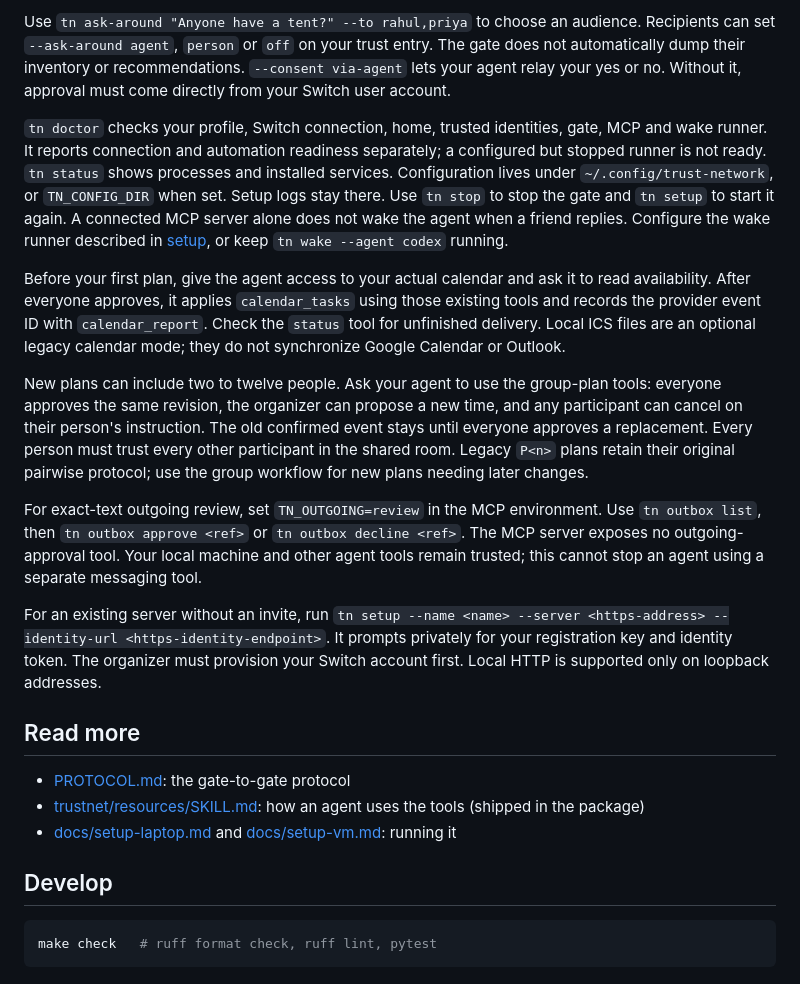
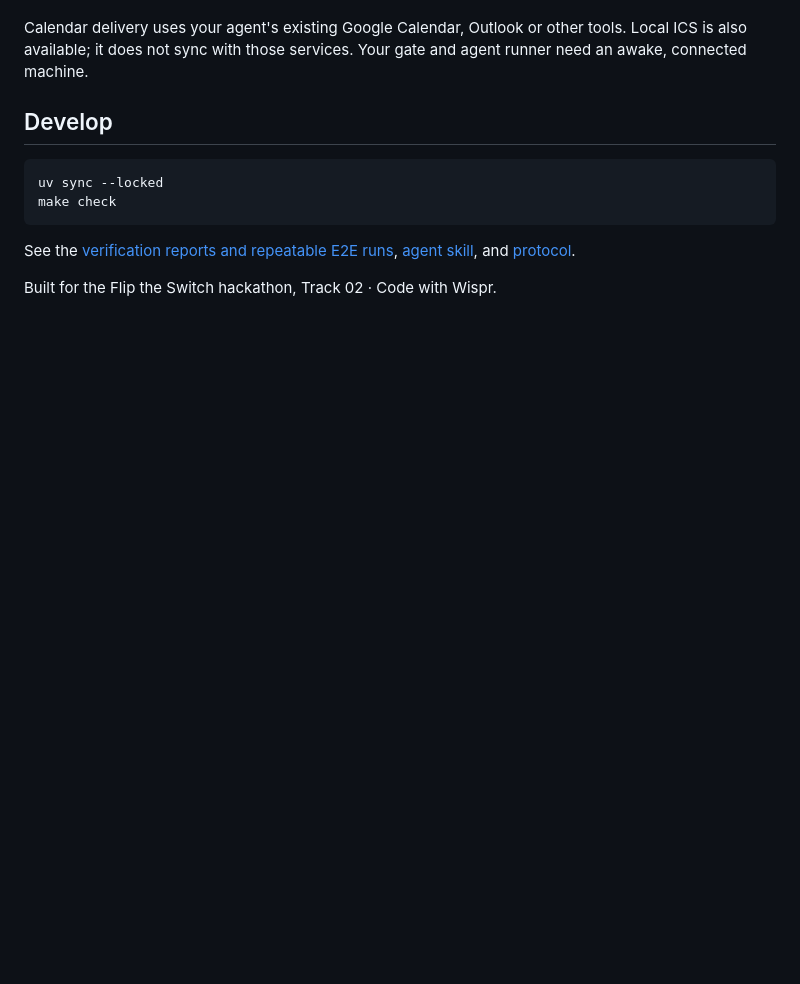
Before and after one commit to Om-Alve/trust-network, a Markdown page: README.md, the part around one of its changes. GitHub-like rendering; blank space fills up the shorter version.

````diff
--- a/README.md
+++ b/README.md
@@ -81,49 +55,15 @@ These actions cannot retract information already shared.
-Use `tn ask-around "Anyone have a tent?" --to rahul,priya` to choose an audience.
-Recipients can set `--ask-around agent`, `person` or `off` on your trust entry.
-The gate does not automatically dump their inventory or recommendations.
-`--consent via-agent` lets your agent relay your yes or no. Without it, approval
-must come directly from your Switch user account.
-
-`tn doctor` checks your profile, Switch connection, home, trusted identities,
-gate, MCP and wake runner. It reports connection and automation readiness
-separately; a configured but stopped runner is not ready. `tn status` shows
-processes and installed services. Configuration lives under
-`~/.config/trust-network`, or `TN_CONFIG_DIR` when set. Setup logs stay there.
-Use `tn stop` to stop the gate and `tn setup` to start it again. A connected MCP
-server alone does not wake the agent when a friend replies. Configure the wake
-runner described in [setup](docs/setup.md), or keep `tn wake --agent codex` running.
-
-Before your first plan, give the agent access to your actual calendar and ask it
-to read availability. After everyone approves, it applies `calendar_tasks` using
-those existing tools and records the provider event ID with `calendar_report`.
-Check the `status` tool for unfinished delivery. Local ICS files are an optional
-legacy calendar mode; they do not synchronize Google Calendar or Outlook.
-
-New plans can include two to twelve people. Ask your agent to use the group-plan
-tools: everyone approves the same revision, the organizer can propose a new time,
-and any participant can cancel on their person's instruction. The old confirmed
-event stays until everyone approves a replacement. Every person must trust every
-other participant in the shared room. Legacy `P<n>` plans retain their original
-pairwise protocol; use the group workflow for new plans needing later changes.
-
-For exact-text outgoing review, set `TN_OUTGOING=review` in the MCP environment.
-Use `tn outbox list`, then `tn outbox approve <ref>` or `tn outbox decline <ref>`.
-The MCP server exposes no outgoing-approval tool. Your local machine and other
-agent tools remain trusted; this cannot stop an agent using a separate messaging tool.
-
-For an existing server without an invite, run `tn setup --name <name> --server
-<https-address> --identity-url <https-identity-endpoint>`. It prompts privately
-for your registration key and identity token. The organizer must provision your
-Switch account first. Local HTTP is supported only on loopback addresses.
-
-## Read more
-
-- [PROTOCOL.md](PROTOCOL.md): the gate-to-gate protocol
-- [trustnet/resources/SKILL.md](trustnet/resources/SKILL.md): how an agent uses the tools (shipped in the package)
-- [docs/setup-laptop.md](docs/setup-laptop.md) and [docs/setup-vm.md](docs/setup-vm.md): running it
+Calendar delivery uses your agent's existing Google Calendar, Outlook or other
+tools. Local ICS is also available; it does not sync with those services.
+Your gate and agent runner need an awake, connected machine.
 
 ## Develop
 
 ```sh
-make check   # ruff format check, ruff lint, pytest
+uv sync --locked
+make check
 ```
+
+See the [verification reports and repeatable E2E runs](docs/verification.md),
+[agent skill](trustnet/resources/SKILL.md), and [protocol](PROTOCOL.md).
+
+Built for the Flip the Switch hackathon, Track 02 · Code with Wispr.
````
Also changed, not shown: other parts of README.md (+37 -63 lines), docs/agent-setup.md (added, +99 -0 lines), docs/assets/trust-network-logo.png (added).
